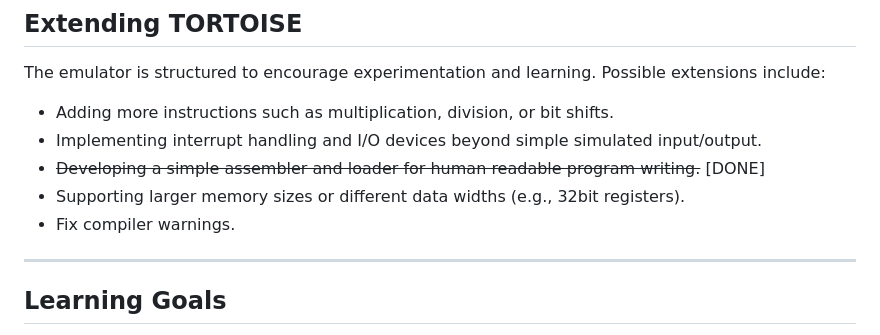
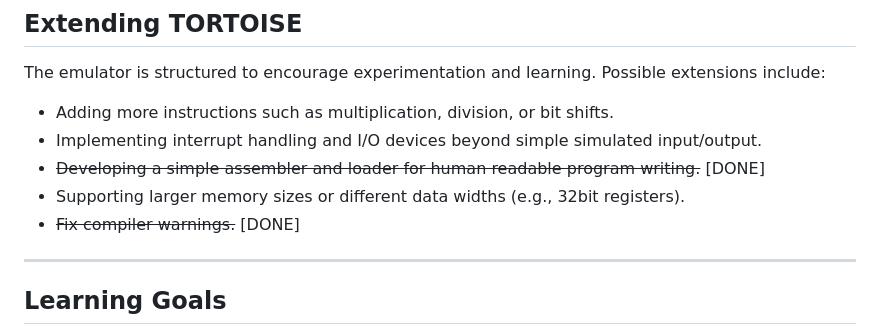
Before and after one commit to gaidardzhiev/tortoise, a Markdown page: readme.md, the part around the change. GitHub-like rendering.

Commit message:
Wed Aug 27 07:33:49 AM UTC 2025

```diff
--- a/readme.md
+++ b/readme.md
@@ -166,7 +166,7 @@ The emulator is structured to encourage experimentation and learning. Possible e
 - Implementing interrupt handling and I/O devices beyond simple simulated input/output.
 - ~~Developing a simple assembler and loader for human readable program writing.~~ [DONE]
 - Supporting larger memory sizes or different data widths (e.g., 32bit registers).
-- Fix compiler warnings.
+- ~~Fix compiler warnings.~~ [DONE]
 
 ---
 
```
